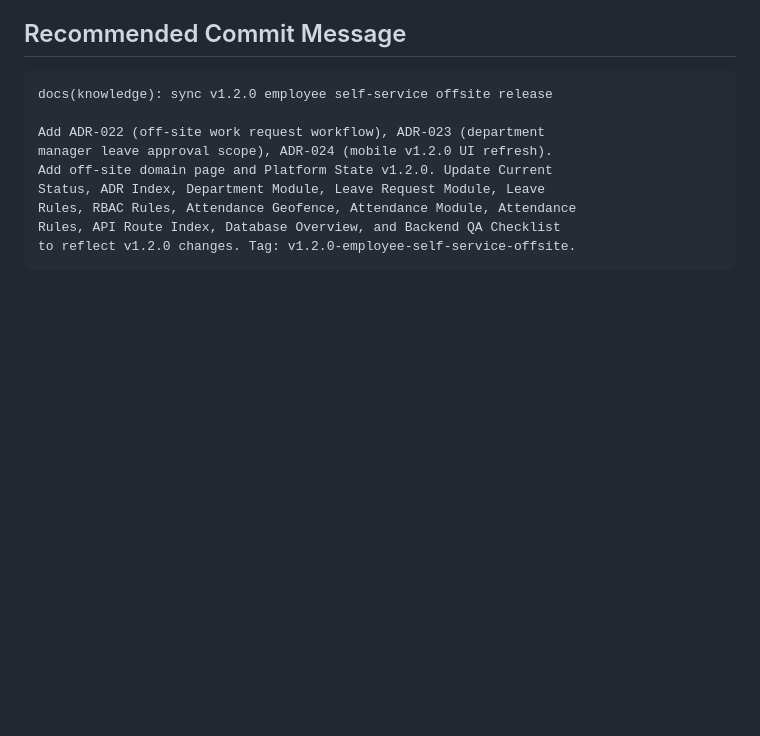
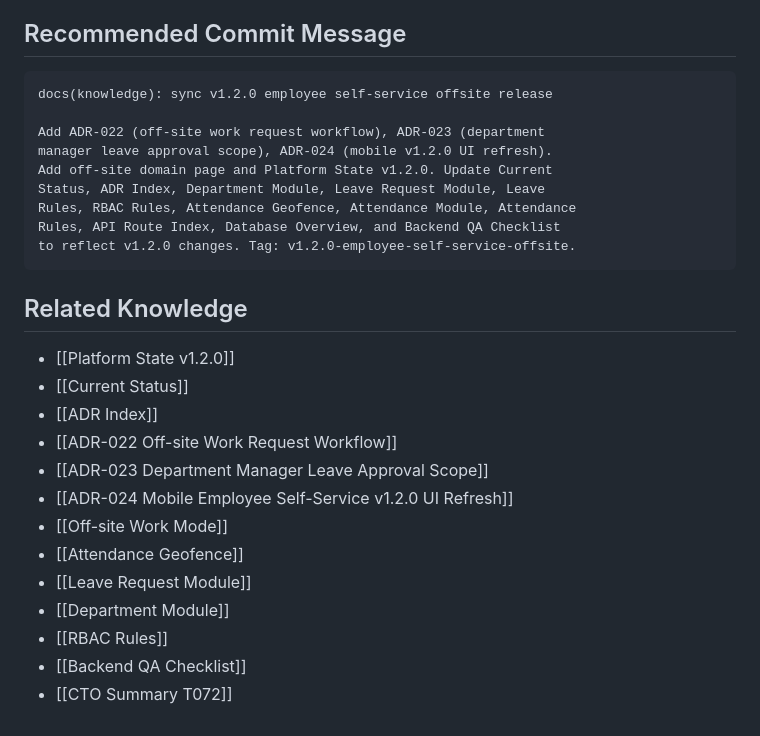
Before and after one commit to greanlnwfxai/hr-management, a Markdown page: HR-Knowledge/00-INBOX/CTO Summary T071.md, the part around the change. Rendered like a GitHub page; blank space fills up the shorter version.

````diff
--- a/HR-Knowledge/00-INBOX/CTO Summary T071.md
+++ b/HR-Knowledge/00-INBOX/CTO Summary T071.md
@@ -95,3 +95,19 @@ Rules, RBAC Rules, Attendance Geofence, Attendance Module, Attendance
 Rules, API Route Index, Database Overview, and Backend QA Checklist
 to reflect v1.2.0 changes. Tag: v1.2.0-employee-self-service-offsite.
 ```
+
+## Related Knowledge
+
+- [[Platform State v1.2.0]]
+- [[Current Status]]
+- [[ADR Index]]
+- [[ADR-022 Off-site Work Request Workflow]]
+- [[ADR-023 Department Manager Leave Approval Scope]]
+- [[ADR-024 Mobile Employee Self-Service v1.2.0 UI Refresh]]
+- [[Off-site Work Mode]]
+- [[Attendance Geofence]]
+- [[Leave Request Module]]
+- [[Department Module]]
+- [[RBAC Rules]]
+- [[Backend QA Checklist]]
+- [[CTO Summary T072]]
````
Also changed, not shown: HR-Knowledge/00-INBOX/CTO Summary T072.md (added, +292 -0 lines).
